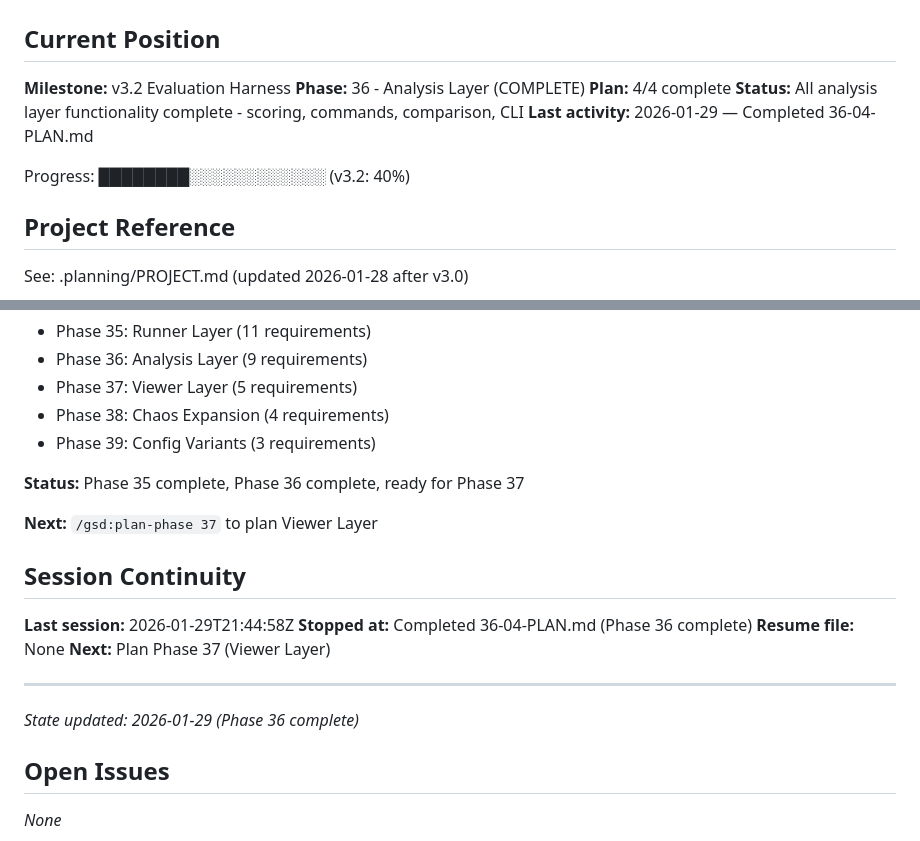
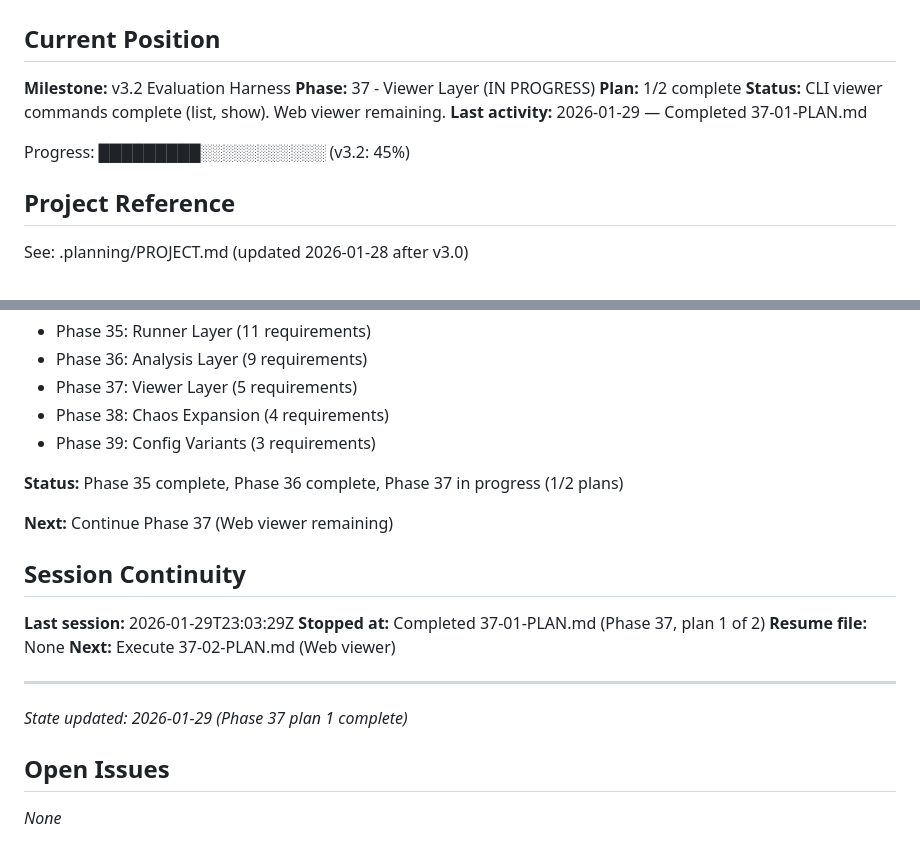
Before and after one commit to pikehouse/operator, a Markdown page: .planning/STATE.md, 2 parts joined by grey strips. Rendered like a GitHub page.

Commit message:
docs(37-01): complete viewer CLI commands plan
Tasks completed: 3/3
- Add database query methods for listing and trial retrieval
- Add eval list command
- Add eval show command for campaigns and trials

SUMMARY: .planning/phases/37-viewer-layer/37-01-SUMMARY.md

```diff
--- a/.planning/STATE.md
+++ b/.planning/STATE.md
@@ -3,12 +3,12 @@
 ## Current Position
 
 **Milestone:** v3.2 Evaluation Harness
-**Phase:** 36 - Analysis Layer (COMPLETE)
-**Plan:** 4/4 complete
-**Status:** All analysis layer functionality complete - scoring, commands, comparison, CLI
-**Last activity:** 2026-01-29 — Completed 36-04-PLAN.md
+**Phase:** 37 - Viewer Layer (IN PROGRESS)
+**Plan:** 1/2 complete
+**Status:** CLI viewer commands complete (list, show). Web viewer remaining.
+**Last activity:** 2026-01-29 — Completed 37-01-PLAN.md
 
-Progress: ████████░░░░░░░░░░░░ (v3.2: 40%)
+Progress: █████████░░░░░░░░░░░ (v3.2: 45%)
 
 ## Project Reference
 
@@ -83,19 +83,19 @@ See: .planning/MILESTONES.md
 - Phase 38: Chaos Expansion (4 requirements)
 - Phase 39: Config Variants (3 requirements)
 
-**Status:** Phase 35 complete, Phase 36 complete, ready for Phase 37
+**Status:** Phase 35 complete, Phase 36 complete, Phase 37 in progress (1/2 plans)
 
-**Next:** `/gsd:plan-phase 37` to plan Viewer Layer
+**Next:** Continue Phase 37 (Web viewer remaining)
 
 ## Session Continuity
 
-**Last session:** 2026-01-29T21:44:58Z
-**Stopped at:** Completed 36-04-PLAN.md (Phase 36 complete)
+**Last session:** 2026-01-29T23:03:29Z
+**Stopped at:** Completed 37-01-PLAN.md (Phase 37, plan 1 of 2)
 **Resume file:** None
-**Next:** Plan Phase 37 (Viewer Layer)
+**Next:** Execute 37-02-PLAN.md (Web viewer)
 
 ---
-*State updated: 2026-01-29 (Phase 36 complete)*
+*State updated: 2026-01-29 (Phase 37 plan 1 complete)*
 
 ## Open Issues
 
```
Also changed, not shown: 1 other file.
